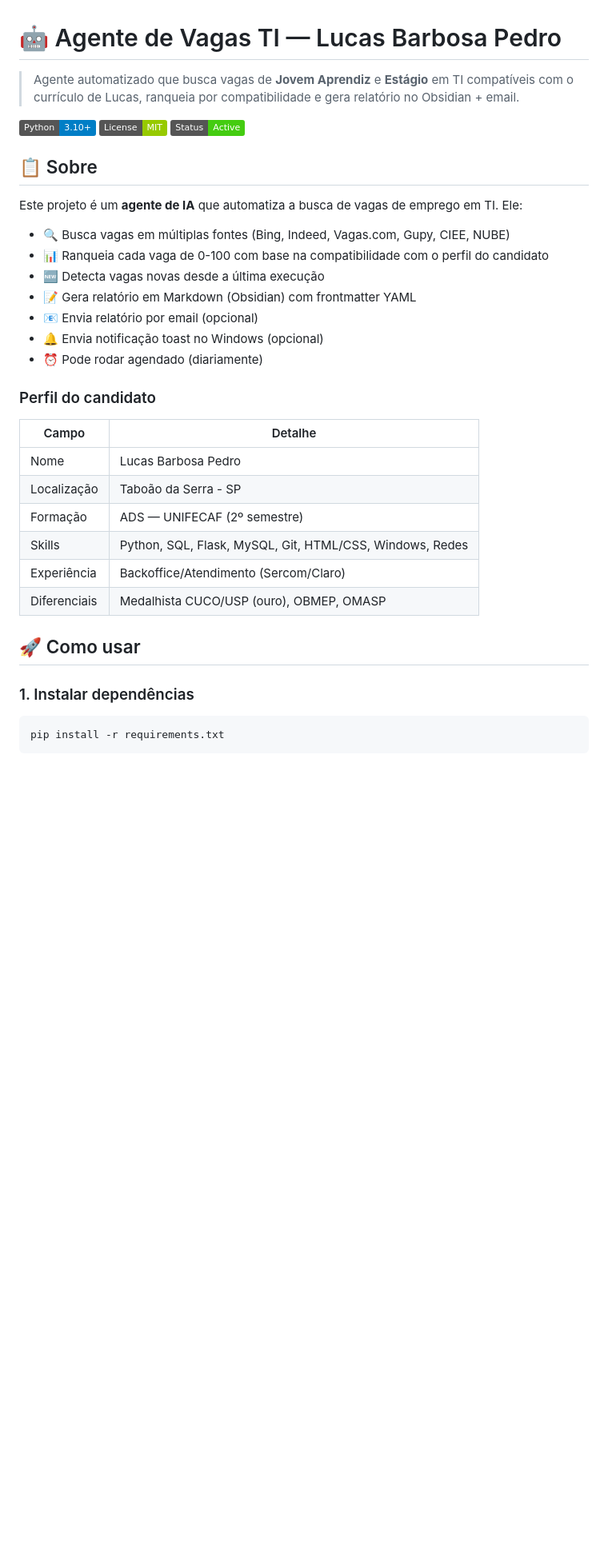
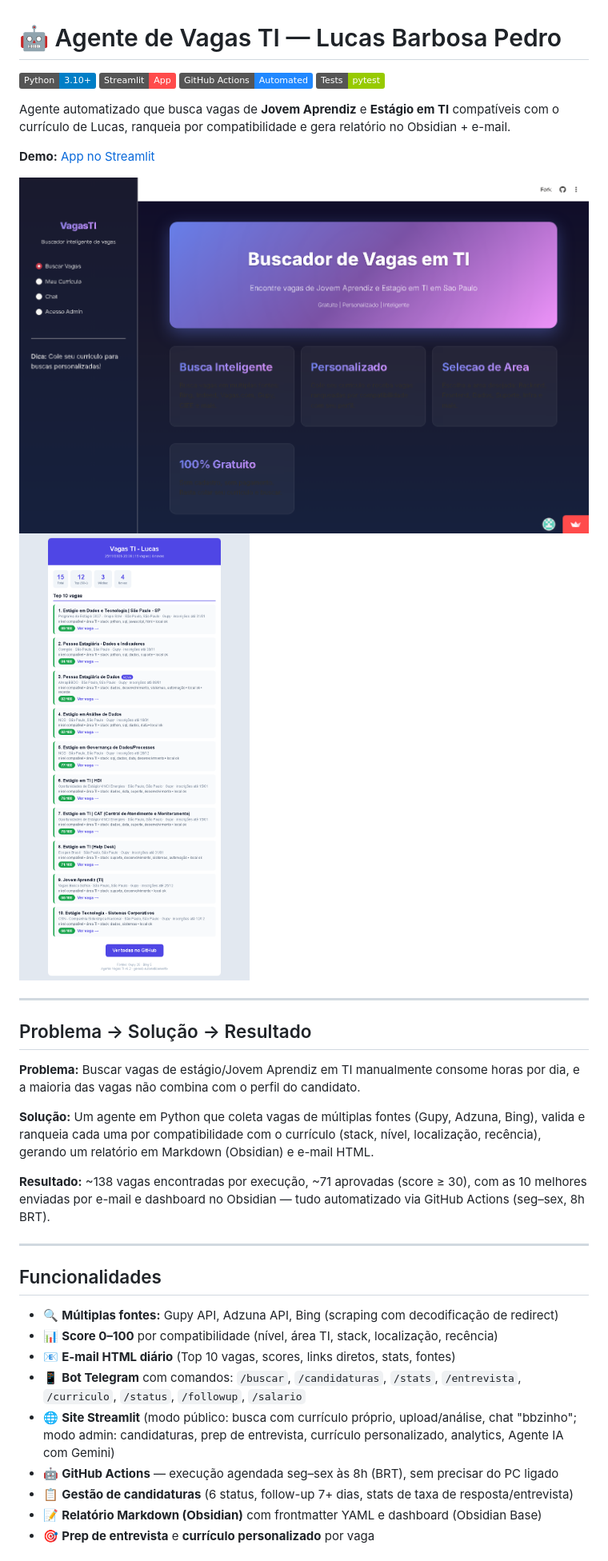
Before and after one commit to lucass1108/agente-vagas-ti, a Markdown page: README.md, the part around one of its changes. Shown at 80% size. Drawn GitHub-style; pictures changed too: docs/email.png (added), docs/site.png (added); badges without logos; blank space fills up the shorter version.

Commit message:
test: adiciona testes com pytest + CI; docs: adiciona prints

````diff
--- a/README.md
+++ b/README.md
@@ -1,37 +1,35 @@
 # 🤖 Agente de Vagas TI — Lucas Barbosa Pedro
 
-> Agente automatizado que busca vagas de **Jovem Aprendiz** e **Estágio** em TI compatíveis com o currículo de Lucas, ranqueia por compatibilidade e gera relatório no Obsidian + email.
+![Python](https://img.shields.io/badge/Python-3.10+-blue?logo=python) ![Streamlit](https://img.shields.io/badge/Streamlit-App-FF4B4B?logo=streamlit) ![GitHub Actions](https://img.shields.io/badge/GitHub_Actions-Automated-2088FF?logo=githubactions) ![Tests](https://img.shields.io/badge/Tests-pytest-green?logo=pytest)
 
-![Python](https://img.shields.io/badge/Python-3.10+-blue?logo=python)
-![License](https://img.shields.io/badge/License-MIT-green)
-![Status](https://img.shields.io/badge/Status-Active-brightgreen)
+Agente automatizado que busca vagas de **Jovem Aprendiz** e **Estágio em TI** compatíveis com o currículo de Lucas, ranqueia por compatibilidade e gera relatório no Obsidian + e-mail.
 
-## 📋 Sobre
+**Demo:** [App no Streamlit](https://agente-vagas-ti-cylvmizosdkjxcsp8pskwh.streamlit.app)
 
-Este projeto é um **agente de IA** que automatiza a busca de vagas de emprego em TI. Ele:
+![Site](docs/site.png)
+![E-mail](docs/email.png)
 
-- 🔍 Busca vagas em múltiplas fontes (Bing, Indeed, Vagas.com, Gupy, CIEE, NUBE)
-- 📊 Ranqueia cada vaga de 0-100 com base na compatibilidade com o perfil do candidato
-- 🆕 Detecta vagas novas desde a última execução
-- 📝 Gera relatório em Markdown (Obsidian) com frontmatter YAML
-- 📧 Envia relatório por email (opcional)
-- 🔔 Envia notificação toast no Windows (opcional)
-- ⏰ Pode rodar agendado (diariamente)
+---
 
-### Perfil do candidato
+## Problema → Solução → Resultado
 
-| Campo | Detalhe |
-|---|---|
-| Nome | Lucas Barbosa Pedro |
-| Localização | Taboão da Serra - SP |
-| Formação | ADS — UNIFECAF (2º semestre) |
-| Skills | Python, SQL, Flask, MySQL, Git, HTML/CSS, Windows, Redes |
-| Experiência | Backoffice/Atendimento (Sercom/Claro) |
-| Diferenciais | Medalhista CUCO/USP (ouro), OBMEP, OMASP |
+**Problema:** Buscar vagas de estágio/Jovem Aprendiz em TI manualmente consome horas por dia, e a maioria das vagas não combina com o perfil do candidato.
 
-## 🚀 Como usar
+**Solução:** Um agente em Python que coleta vagas de múltiplas fontes (Gupy, Adzuna, Bing), valida e ranqueia cada uma por compatibilidade com o currículo (stack, nível, localização, recência), gerando um relatório em Markdown (Obsidian) e e-mail HTML.
 
-### 1. Instalar dependências
+**Resultado:** ~138 vagas encontradas por execução, ~71 aprovadas (score ≥ 30), com as 10 melhores enviadas por e-mail e dashboard no Obsidian — tudo automatizado via GitHub Actions (seg–sex, 8h BRT).
 
-```bash
-pip install -r requirements.txt
+---
+
+## Funcionalidades
+
+- 🔍 **Múltiplas fontes:** Gupy API, Adzuna API, Bing (scraping com decodificação de redirect)
+- 📊 **Score 0–100** por compatibilidade (nível, área TI, stack, localização, recência)
+- 📧 **E-mail HTML diário** (Top 10 vagas, scores, links diretos, stats, fontes)
+- 📱 **Bot Telegram** com comandos: `/buscar`, `/candidaturas`, `/stats`, `/entrevista`, `/curriculo`, `/status`, `/followup`, `/salario`
+- 🌐 **Site Streamlit** (modo público: busca com currículo próprio, upload/análise, chat "bbzinho"; modo admin: candidaturas, prep de entrevista, currículo personalizado, analytics, Agente IA com Gemini)
+- 🤖 **GitHub Actions** — execução agendada seg–sex às 8h (BRT), sem precisar do PC ligado
+- 📋 **Gestão de candidaturas** (6 status, follow-up 7+ dias, stats de taxa de resposta/entrevista)
+- 📝 **Relatório Markdown (Obsidian)** com frontmatter YAML e dashboard (Obsidian Base)
+- 🎯 **Prep de entrevista** e **currículo personalizado** por vaga
+
````
Also changed, not shown: other parts of README.md (+122 -77 lines), 7 other files.
